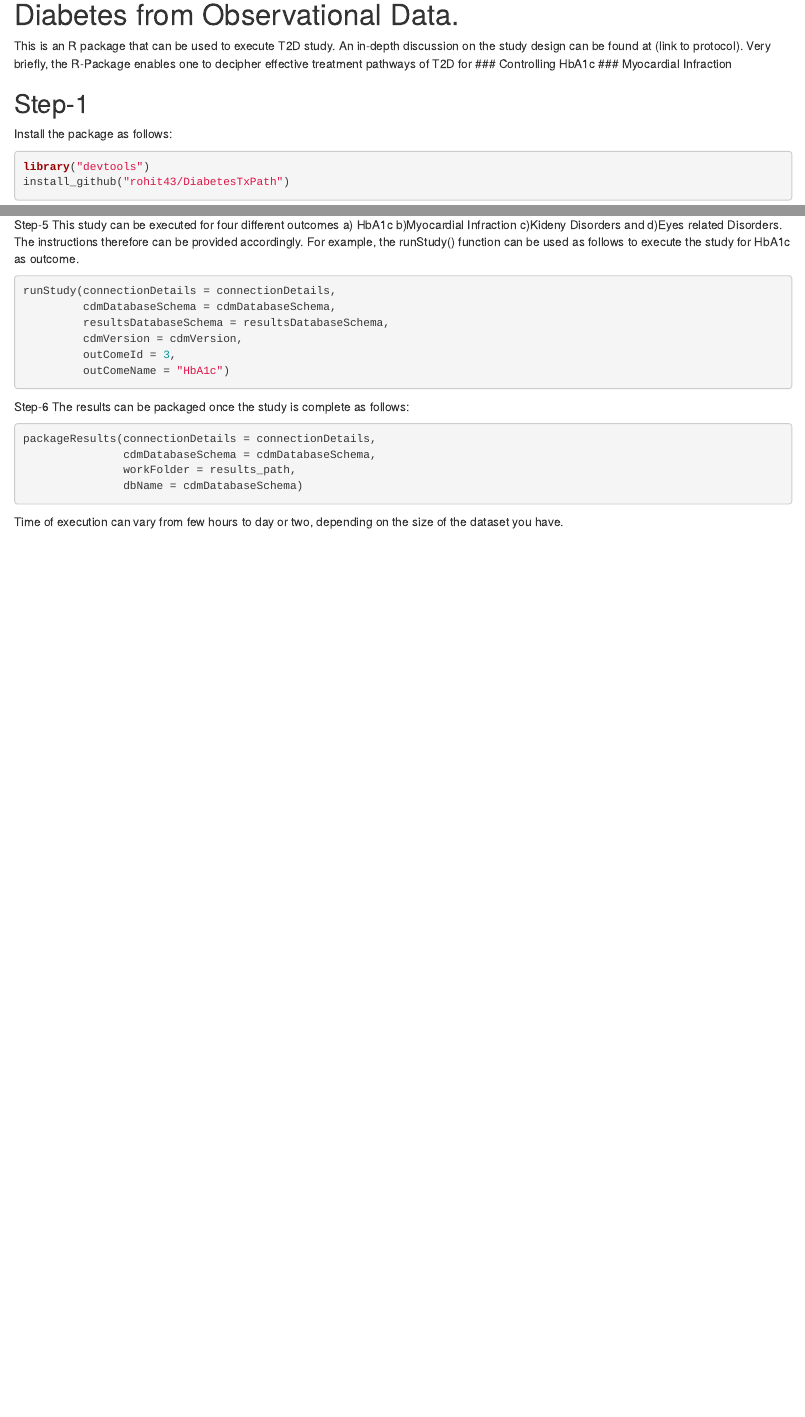
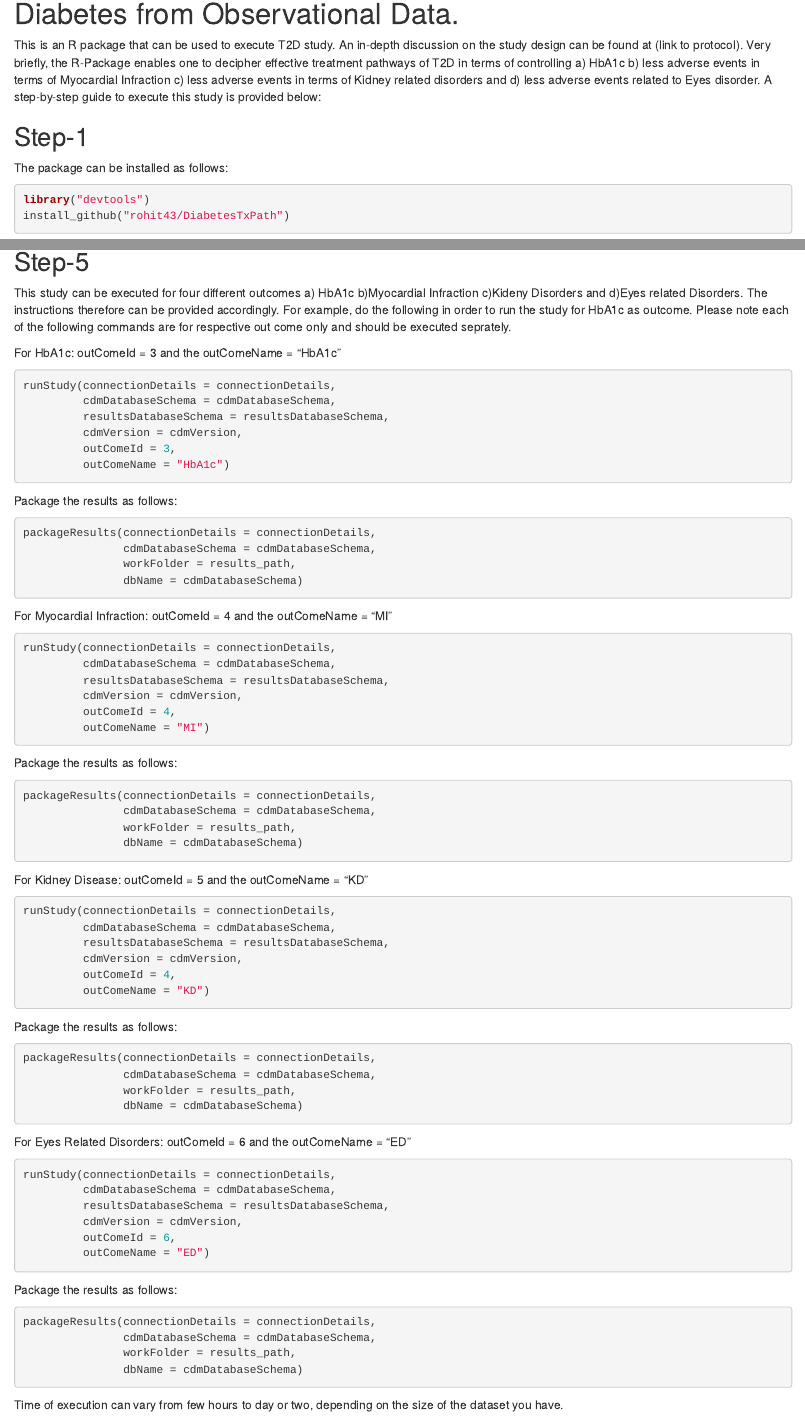
Before and after one commit to rohit43/DiabetesTxPath, an R Markdown document (README.Rmd): the page in a window 1100 px wide, from 180 px down, and a second part further down, joined at a grey line. Rendered offline with R 4.5, knitr and Pandoc, with nearby package versions.

Commit message:
Update README.Rmd

````diff
--- a/README.Rmd
+++ b/README.Rmd
@@ -5,18 +5,16 @@ date: "3/23/2017"
 output: html_document
 ---
 # Learning Effective Clinical Treatment Pathways for Type-2 Diabetes from Observational Data.
-This is an R package that can be used to execute T2D study. An in-depth discussion on the study design can be found at (link to protocol). Very briefly, the R-Package enables one to decipher effective treatment pathways of T2D for
-### Controlling HbA1c
-### Myocardial Infraction
+This is an R package that can be used to execute T2D study. An in-depth discussion on the study design can be found at (link to protocol). Very briefly, the R-Package enables one to decipher effective treatment pathways of T2D in terms of controlling a) HbA1c b) less adverse events in terms of Myocardial Infraction c) less adverse events in terms of Kidney related disorders and d) less adverse events related to Eyes disorder. A step-by-step guide to execute this study is provided below:
 
 ## Step-1
-Install the package as follows:
+The package can be installed as follows:
 ```r
 library("devtools")
 install_github("rohit43/DiabetesTxPath")
 ```
 
-Step-2
+## Step-2
 Load the required libraries as follows:
 
 ```r
@@ -51,5 +48,7 @@ Step-5
-This study can be executed for four different outcomes a) HbA1c b)Myocardial Infraction c)Kideny Disorders and d)Eyes related Disorders. The instructions therefore can be provided accordingly. For example, the runStudy() function can be used as follows to execute the study for HbA1c as outcome.
+## Step-5
+This study can be executed for four different outcomes a) HbA1c b)Myocardial Infraction c)Kideny Disorders and d)Eyes related Disorders. The instructions therefore can be provided accordingly. For example, do the following in order to run the study for HbA1c as outcome. Please note each of the following commands are for respective out come only and should be executed seprately.
 
+For HbA1c: outComeId = 3 and the outComeName = "HbA1c"
 ```r
 runStudy(connectionDetails = connectionDetails,
          cdmDatabaseSchema = cdmDatabaseSchema,
@@ -58,10 +57,7 @@ runStudy(connectionDetails = connectionDetails,
          outComeId = 3,
          outComeName = "HbA1c")
 ```
-
-Step-6
-The results can be packaged once the study is complete as follows:
-
+Package the results as follows:
 ```r
 packageResults(connectionDetails = connectionDetails,
                cdmDatabaseSchema = cdmDatabaseSchema,
@@ -69,4 +65,58 @@ packageResults(connectionDetails = connectionDetails,
                dbName = cdmDatabaseSchema)
 ```
 
+For Myocardial Infraction: outComeId = 4 and the outComeName = "MI"
+```r
+runStudy(connectionDetails = connectionDetails,
+         cdmDatabaseSchema = cdmDatabaseSchema,
+         resultsDatabaseSchema = resultsDatabaseSchema,
+         cdmVersion = cdmVersion,
+         outComeId = 4,
+         outComeName = "MI")
+```
+Package the results as follows:
+```r
+packageResults(connectionDetails = connectionDetails,
+               cdmDatabaseSchema = cdmDatabaseSchema,
+               workFolder = results_path,
+               dbName = cdmDatabaseSchema)
+```
+
+For Kidney Disease: outComeId = 5 and the outComeName = "KD"
+```r
+runStudy(connectionDetails = connectionDetails,
+         cdmDatabaseSchema = cdmDatabaseSchema,
+         resultsDatabaseSchema = resultsDatabaseSchema,
+         cdmVersion = cdmVersion,
+         outComeId = 4,
+         outComeName = "KD")
+```
+Package the results as follows:
+```r
+packageResults(connectionDetails = connectionDetails,
+               cdmDatabaseSchema = cdmDatabaseSchema,
+               workFolder = results_path,
+               dbName = cdmDatabaseSchema)
+```
+
+For Eyes Related Disorders: outComeId = 6 and the outComeName = "ED"
+```r
+runStudy(connectionDetails = connectionDetails,
+         cdmDatabaseSchema = cdmDatabaseSchema,
+         resultsDatabaseSchema = resultsDatabaseSchema,
+         cdmVersion = cdmVersion,
+         outComeId = 6,
+         outComeName = "ED")
+```
+Package the results as follows:
+```r
+packageResults(connectionDetails = connectionDetails,
+               cdmDatabaseSchema = cdmDatabaseSchema,
+               workFolder = results_path,
+               dbName = cdmDatabaseSchema)
+```
+
+
+
+
 Time of execution can vary from few hours to day or two, depending on the size of the dataset you have.
````
Also changed, not shown: README.Rmd (5 more changed lines).
